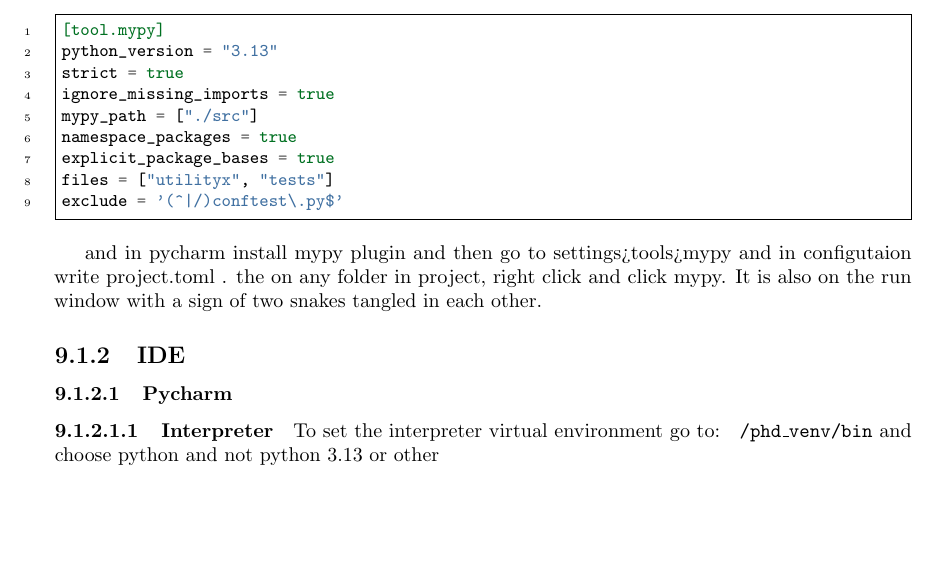
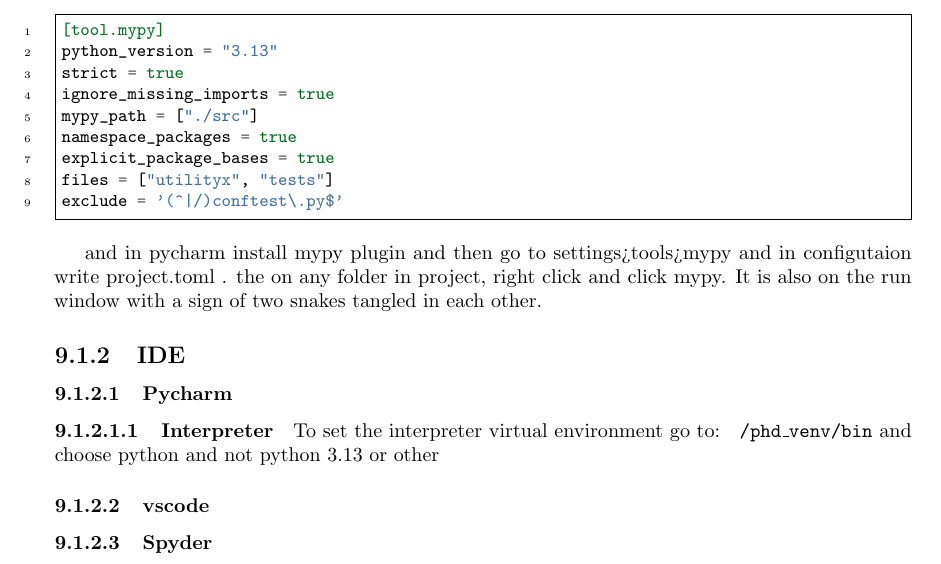
Before and after one commit to donkarlo/nd_python_learning_project, a LaTeX book (src/main.tex, which reads src/tools.tex): part of page 31 of 35, cut so that both start at the same text, the shorter picture padded with empty space. Compiled offline with pdfLaTeX.

Commit message:
tools updated

```diff
--- a/src/tools.tex
+++ b/src/tools.tex
@@ -24,3 +24,5 @@
         \subsubsection{Pycharm}
 
             \paragraph{Interpreter} To set the interpreter virtual environment go to: \texttt{~/phd\_venv/bin} and choose python and not python 3.13 or other
+        \subsubsection{vscode}
+        \subsubsection{Spyder}
```
